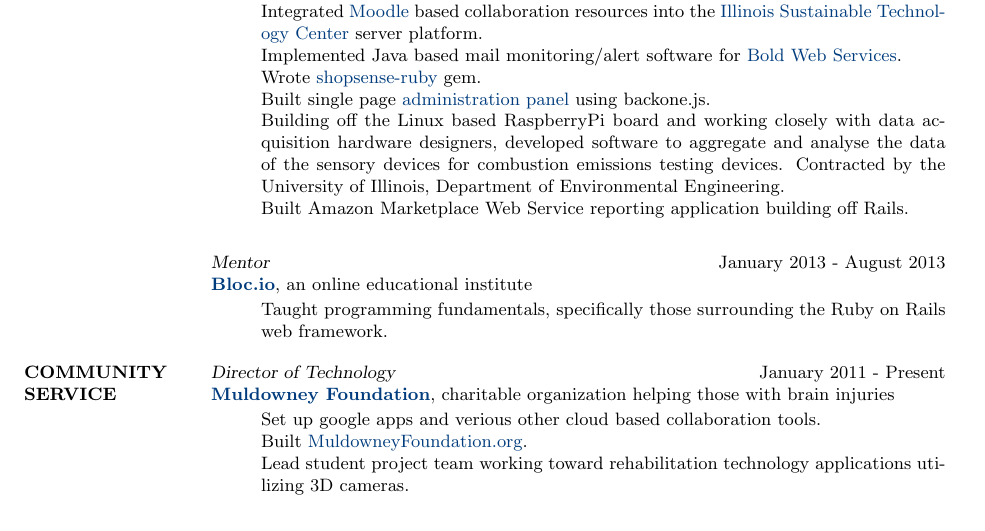
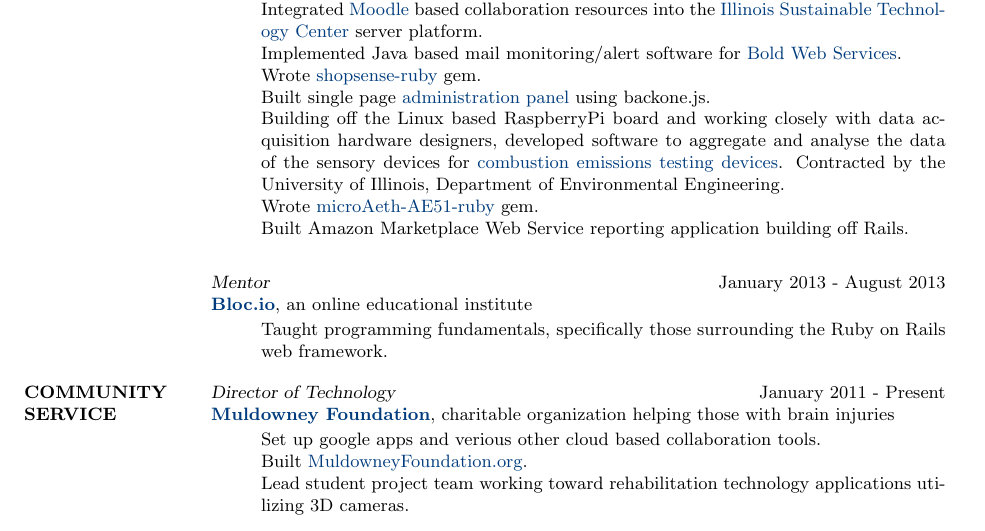
Before and after one commit to rudolph9/resume, a LaTeX CV (resume-rudolph_kurt.tex): part of the page, cut so that both start at the same text. Compiled offline with pdfLaTeX.

Commit message:
added a gem to accomplishments

```diff
--- a/resume-rudolph_kurt.tex
+++ b/resume-rudolph_kurt.tex
@@ -46,7 +46,8 @@
     \item Implemented Java based mail monitoring/alert software for \href{http://www.boldwebservices.com/}{Bold Web Services}.
     \item Wrote \href{http://rudycomputing.github.io/shopsense-ruby/}{shopsense-ruby} gem.
     \item Built single page \href{http://pure-refuge-1784.herokuapp.com/}{administration panel} using backone.js.
-    \item Building off the Linux based RaspberryPi board and working closely with data acquisition hardware designers, developed software to aggregate and analyse the data of the sensory devices for combustion emissions testing devices.  Contracted by the University of Illinois, Department of Environmental Engineering.
+    \item Building off the Linux based RaspberryPi board and working closely with data acquisition hardware designers, developed software to aggregate and analyse the data of the sensory devices for \href{https://github.com/RudyComputing/CombustionEmissionsTesting}{combustion emissions testing devices}.  Contracted by the University of Illinois, Department of Environmental Engineering.
+    \item Wrote \href{https://github.com/RudyComputing/microAeth-AE51-Ruby}{microAeth-AE51-ruby} gem.
     \item Built Amazon Marketplace Web Service reporting application building off Rails.
   \end{itemize}
 
```
Also changed, not shown: bin/resume-rudolph_kurt.pdf.
